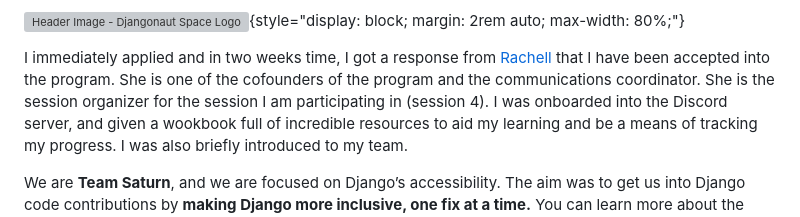
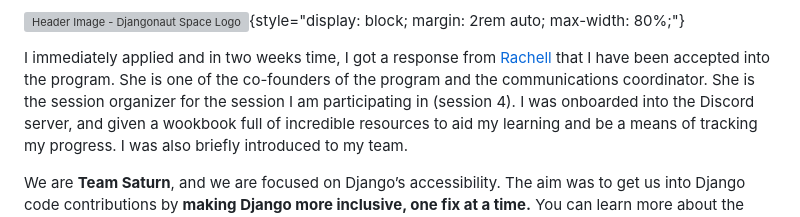
Before and after one commit to Phinart98/Portfolio-Site, a Markdown page: content/1.blog/7.the-djangonaut-space-program-my-experience-so-far.md, the part around the change. Rendered like a GitHub page; grey boxes are pictures that could not be loaded.

Commit message:
another minor typo

```diff
--- a/content/1.blog/7.the-djangonaut-space-program-my-experience-so-far.md
+++ b/content/1.blog/7.the-djangonaut-space-program-my-experience-so-far.md
@@ -23,7 +23,7 @@ The moment I saw the announcement for the [Djangonaut Space Program](https://dja
 ![Header Image - Djangonaut Space Logo](/svg/djangonaut-space-logo.svg){style="display: block; margin: 2rem auto; max-width: 80%;"}
 
 I immediately applied and in two weeks time, I got a response from [Rachell](https://www.rachellcalhoun.com/) that I have been accepted into the program.
-She is one of the cofounders of the program and the communications coordinator. She is the session organizer for the session I am participating in (session 4).
+She is one of the co-founders of the program and the communications coordinator. She is the session organizer for the session I am participating in (session 4).
 I was onboarded into the Discord server, and given a wookbook full of incredible resources to aid my learning and be a means of tracking my progress. I was also briefly introduced to my team.
 
 We are **Team Saturn**, and we are focused on Django’s accessibility. The aim was to get us into Django code contributions by **making Django more inclusive, one fix at a time.**
```
